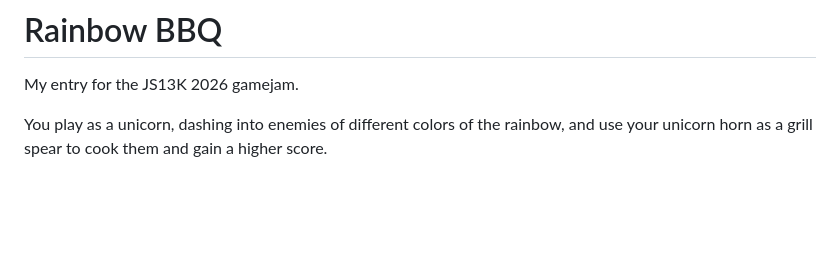
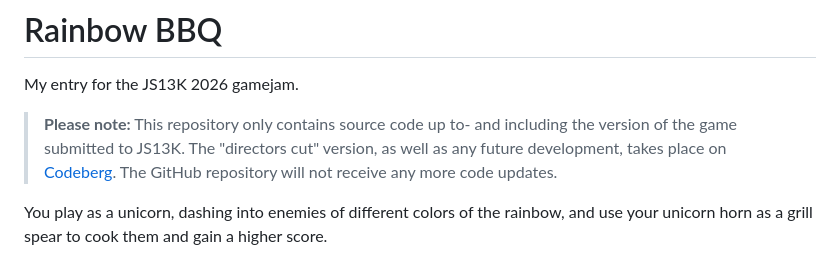
Before and after one commit to js13kGames/rainbow-bbq, a Markdown page: README.md, the part around the change. Drawn GitHub-style; blank space fills up the shorter version.

Commit message:
Add Codeberg notice

```diff
--- a/README.md
+++ b/README.md
@@ -1,6 +1,8 @@
 # Rainbow BBQ
 
 My entry for the JS13K 2026 gamejam.
+
+> **Please note:** This repository only contains source code up to- and including the version of the game submitted to JS13K. The "directors cut" version, as well as any future development, takes place on [Codeberg](https://codeberg.org/sukus/js13k-2026). The GitHub repository will not receive any more code updates.
 
 You play as a unicorn, dashing into enemies of different colors of the rainbow, and use your unicorn horn as a grill spear to cook them and gain a higher score.
 
```
